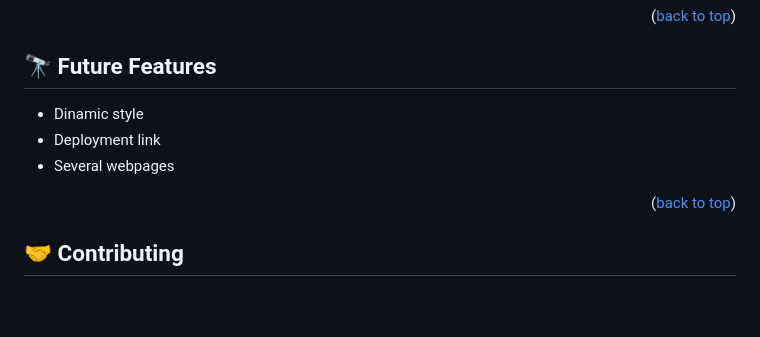
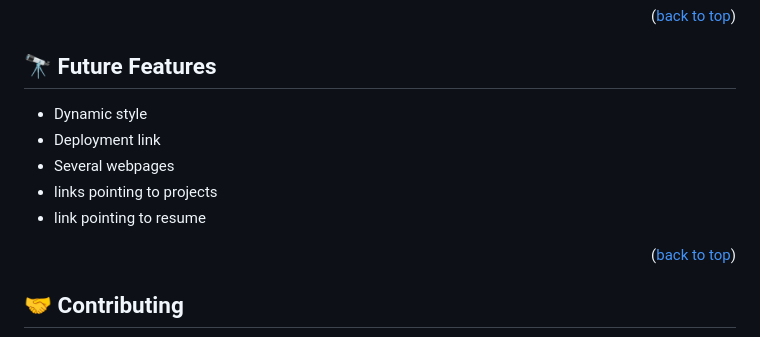
Before and after one commit to ITurres/ITurres-portfolio, a Markdown page: README.md, the part around the change. GitHub-like rendering; blank space fills up the shorter version.

Commit message:
Update README -file-

```diff
--- a/README.md
+++ b/README.md
@@ -183,9 +183,11 @@ Example:
 
 ## 🔭 Future Features <a name="future-features"></a>
 
-- Dinamic style
+- Dynamic style
 - Deployment link
 - Several webpages
+- links pointing to projects
+- link pointing to resume
 
 <!-- I will keep this for future reference -->
 <!-- - [ ] **[new_feature_1]**
```
